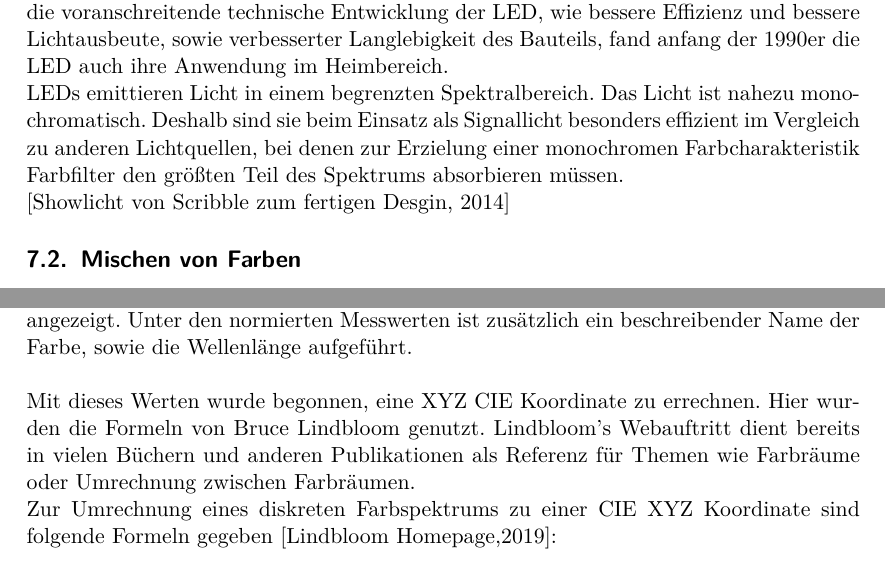
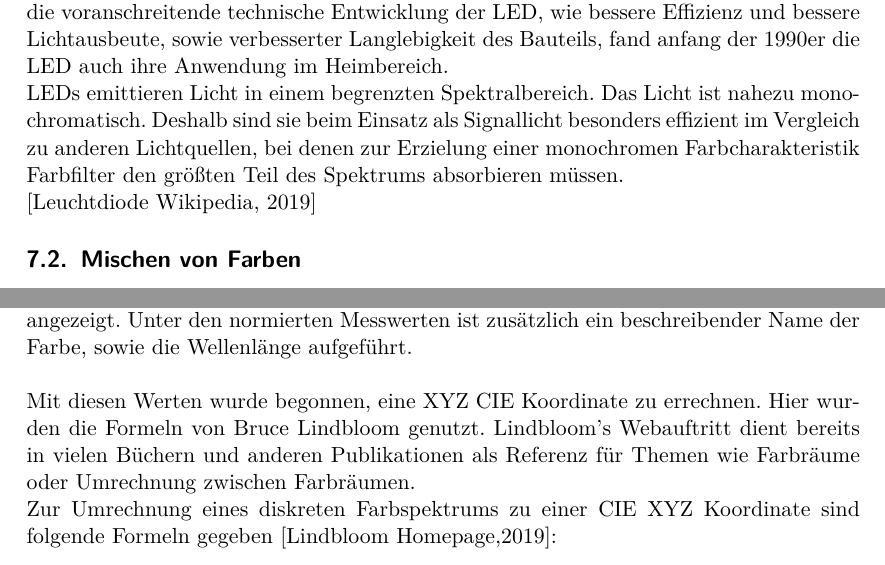
Before and after one commit to oliverdotbecker/spectralDemo, a LaTeX thesis (thesis/theDoc.TeX): two parts of pages 19 and 30 of 49, joined at a grey line, cut so that both start at the same text. Compiled offline with pdfLaTeX.

Commit message:
Minor corrections

```diff
--- a/thesis/theDoc.TeX
+++ b/thesis/theDoc.TeX
@@ -527,7 +527,7 @@ Langlebigkeit des Bauteils, fand anfang der 1990er die \ac{led} auch ihre Anwend
 \ac{led}s emittieren Licht in einem begrenzten Spektralbereich. Das Licht ist nahezu monochromatisch. Deshalb sind sie beim Einsatz als
 Signallicht besonders effizient im Vergleich zu anderen Lichtquellen, bei denen zur Erzielung einer monochromen Farbcharakteristik
 Farbfilter den größten Teil des Spektrums absorbieren müssen.\\
-\cite{showlicht} %// TODO: Quotes
+\cite{wikiLed} %// TODO: Quotes
 
 \subsection{Mischen von Farben}\label{colormixing}
 Emittierende Körper unterliegen der additiven Farbmischung. Dies bedeutet, dass sich die ins elektromagnetische Spektrum abgegebenen
@@ -816,7 +816,7 @@ mit HTML Elementen dargestellt. Diese Balken wurden zur besseren Zuordnung in ei
 Die 1 normierten Werte bezogen auf den maximal gemessenen einheitlosen Wert sind unter den Balken angezeigt. Der gemessene Maximalwert wird in der
 oberen linken Ecke angezeigt. Unter den normierten Messwerten ist zusätzlich ein beschreibender Name der Farbe, sowie die Wellenlänge aufgeführt.\\
 \\
-Mit dieses Werten wurde begonnen, eine XYZ \ac{cie} Koordinate zu errechnen. Hier wurden die Formeln von Bruce Lindbloom genutzt. Lindbloom's Webauftritt
+Mit diesen Werten wurde begonnen, eine XYZ \ac{cie} Koordinate zu errechnen. Hier wurden die Formeln von Bruce Lindbloom genutzt. Lindbloom's Webauftritt
 dient bereits in vielen Büchern und anderen Publikationen als Referenz für Themen wie Farbräume oder Umrechnung zwischen Farbräumen.\\
 Zur Umrechnung eines diskreten Farbspektrums zu einer \ac{cie} XYZ Koordinate sind folgende Formeln gegeben \cite{lindbloom}:
 \begin{align}\label{Equ:2}
```
Also changed, not shown: thesis/theDoc.TeX (2 more changed lines).
